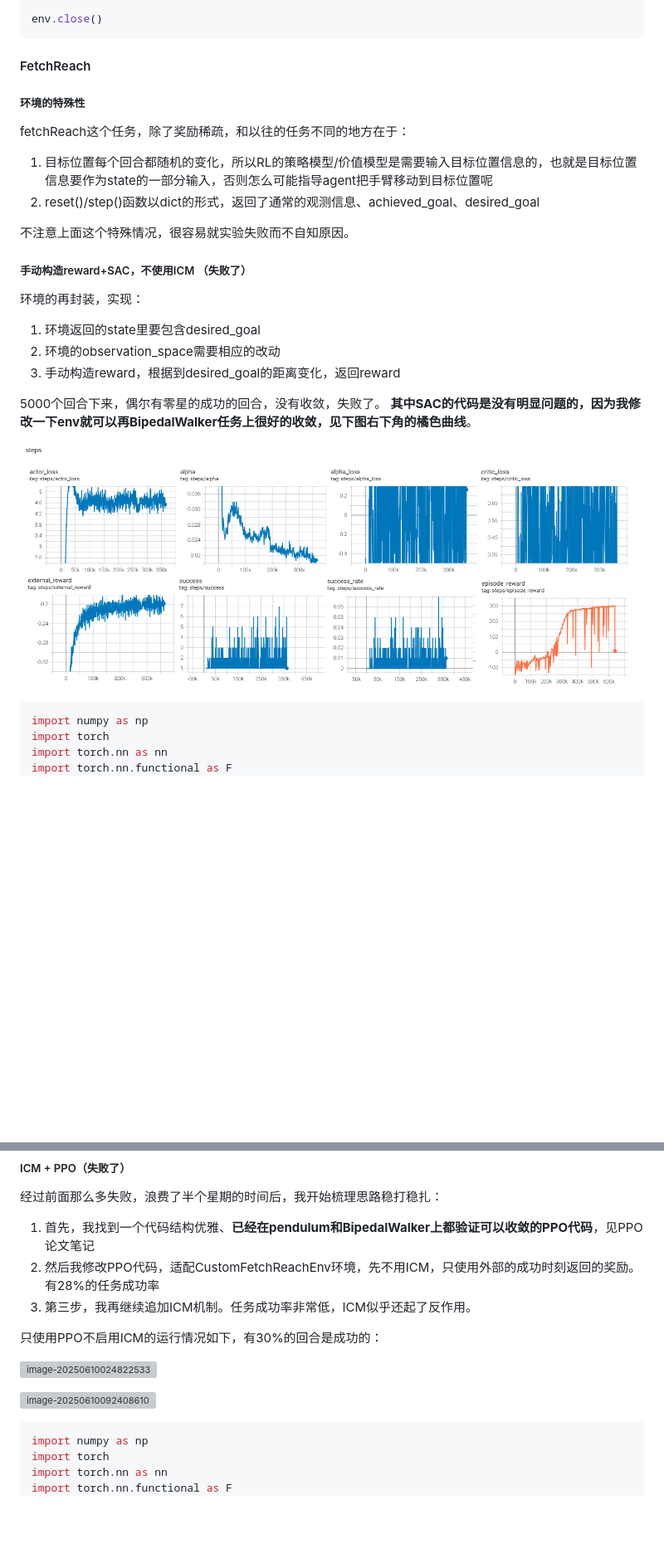
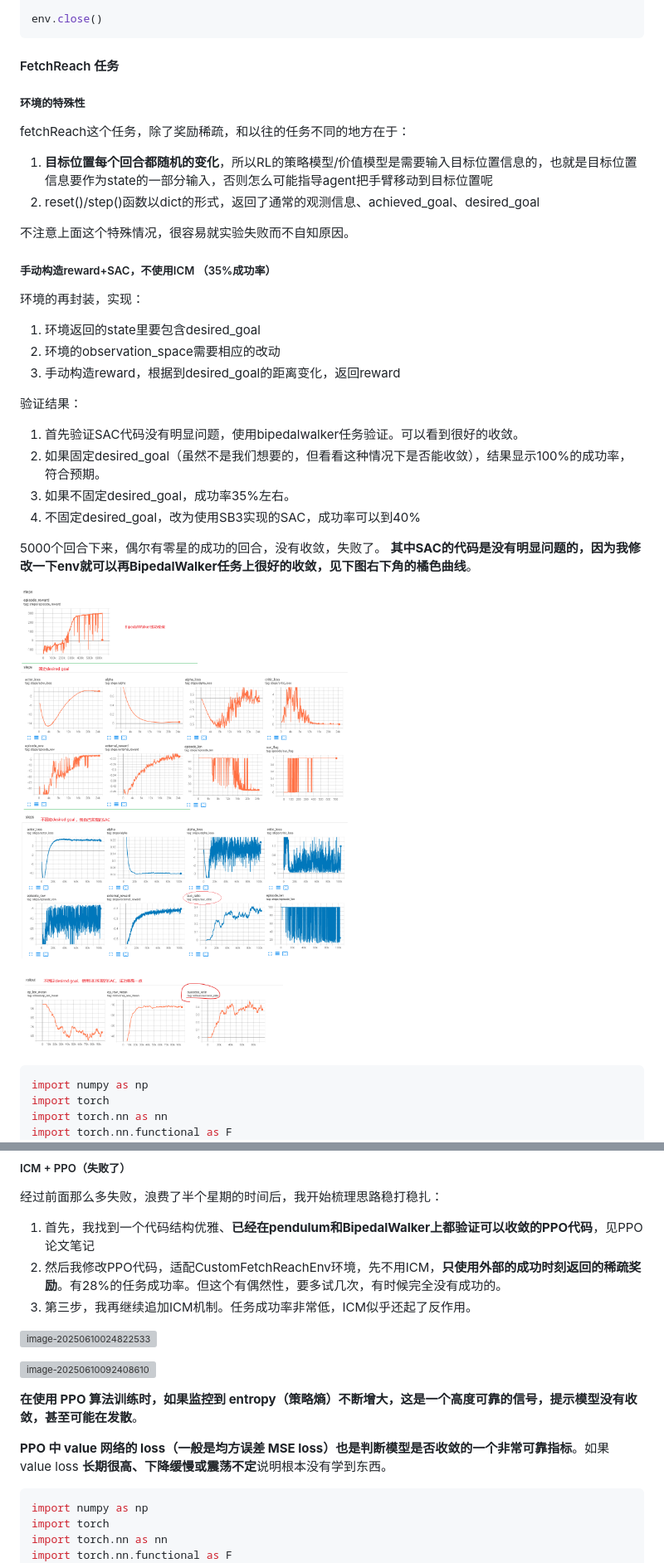
Before and after one commit to bisonliao/readpaper, a Markdown page: ICM.md, 2 parts joined by grey strips. Shown at 83% size. Drawn GitHub-style; pictures changed too: img/image-20250607222643686.png; blank space fills up the shorter version; grey boxes are pictures that could not be loaded.

````diff
--- a/ICM.md
+++ b/ICM.md
@@ -936,24 +936,33 @@ env.close()
 
 
 
-#### FetchReach
+#### FetchReach 任务
 
 ##### 环境的特殊性
 
 fetchReach这个任务，除了奖励稀疏，和以往的任务不同的地方在于：
 
-1. 目标位置每个回合都随机的变化，所以RL的策略模型/价值模型是需要输入目标位置信息的，也就是目标位置信息要作为state的一部分输入，否则怎么可能指导agent把手臂移动到目标位置呢
+1. **目标位置每个回合都随机的变化**，所以RL的策略模型/价值模型是需要输入目标位置信息的，也就是目标位置信息要作为state的一部分输入，否则怎么可能指导agent把手臂移动到目标位置呢
 2. reset()/step()函数以dict的形式，返回了通常的观测信息、achieved_goal、desired_goal
 
 不注意上面这个特殊情况，很容易就实验失败而不自知原因。
 
-##### 手动构造reward+SAC，不使用ICM （失败了）
+##### 手动构造reward+SAC，不使用ICM （35%成功率）
 
 环境的再封装，实现：
 
 1. 环境返回的state里要包含desired_goal
 2. 环境的observation_space需要相应的改动
 3. 手动构造reward，根据到desired_goal的距离变化，返回reward
+
+
+
+验证结果：
+
+1. 首先验证SAC代码没有明显问题，使用bipedalwalker任务验证。可以看到很好的收敛。
+2. 如果固定desired_goal（虽然不是我们想要的，但看看这种情况下是否能收敛），结果显示100%的成功率，符合预期。
+3. 如果不固定desired_goal，成功率35%左右。
+4. 不固定desired_goal，改为使用SB3实现的SAC，成功率可以到40%
 
 
 
@@ -2389,16 +2385,18 @@ if __name__ == '__main__':
 经过前面那么多失败，浪费了半个星期的时间后，我开始梳理思路稳打稳扎：
 
 1. 首先，我找到一个代码结构优雅、**已经在pendulum和BipedalWalker上都验证可以收敛的PPO代码**，见PPO论文笔记
-2. 然后我修改PPO代码，适配CustomFetchReachEnv环境，先不用ICM，只使用外部的成功时刻返回的奖励。有28%的任务成功率
+2. 然后我修改PPO代码，适配CustomFetchReachEnv环境，先不用ICM，**只使用外部的成功时刻返回的稀疏奖励**。有28%的任务成功率。但这个有偶然性，要多试几次，有时候完全没有成功的。
 3. 第三步，我再继续追加ICM机制。任务成功率非常低，ICM似乎还起了反作用。
 
-只使用PPO不启用ICM的运行情况如下，有30%的回合是成功的：
+
 
 ![image-20250610024822533](img/image-20250610024822533.png)
 
 ![image-20250610092408610](img/image-20250610092408610.png)
 
-
+**在使用 PPO 算法训练时，如果监控到 entropy（策略熵）不断增大，这是一个高度可靠的信号，提示模型没有收敛，甚至可能在发散**。
+
+**PPO 中 value 网络的 loss（一般是均方误差 MSE loss）也是判断模型是否收敛的一个非常可靠指标**。如果 value loss **长期很高、下降缓慢或震荡不定**说明根本没有学到东西。
 
 ```python
 import numpy as np
````
Also changed, not shown: other parts of ICM.md (+47 -60 lines), img/image-20250612124240692.png (added).
